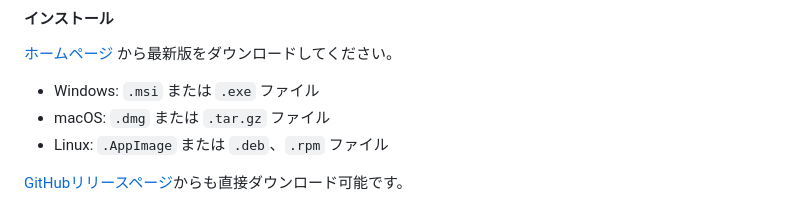
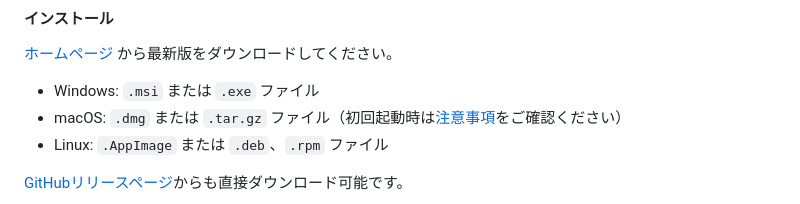
Before and after one commit to yu7400ki/moocs-collect, a Markdown page: README.md, the part around the change. GitHub-like rendering.

Commit message:
docs: update macOS installation instructions with a note on initial launch

```diff
--- a/README.md
+++ b/README.md
@@ -23,7 +23,7 @@ INIAD Moocs から授業スライドを効率的にダウンロードするた
 [ホームページ](https://yu7400ki.github.io/moocs-collect) から最新版をダウンロードしてください。
 
 - Windows: `.msi` または `.exe` ファイル
-- macOS: `.dmg` または `.tar.gz` ファイル
+- macOS: `.dmg` または `.tar.gz` ファイル（初回起動時は[注意事項](https://yu7400ki.github.io/moocs-collect/guide)をご確認ください）
 - Linux: `.AppImage` または `.deb`、`.rpm` ファイル
 
 [GitHubリリースページ](https://github.com/yu7400ki/moocs-collect/releases)からも直接ダウンロード可能です。
```
